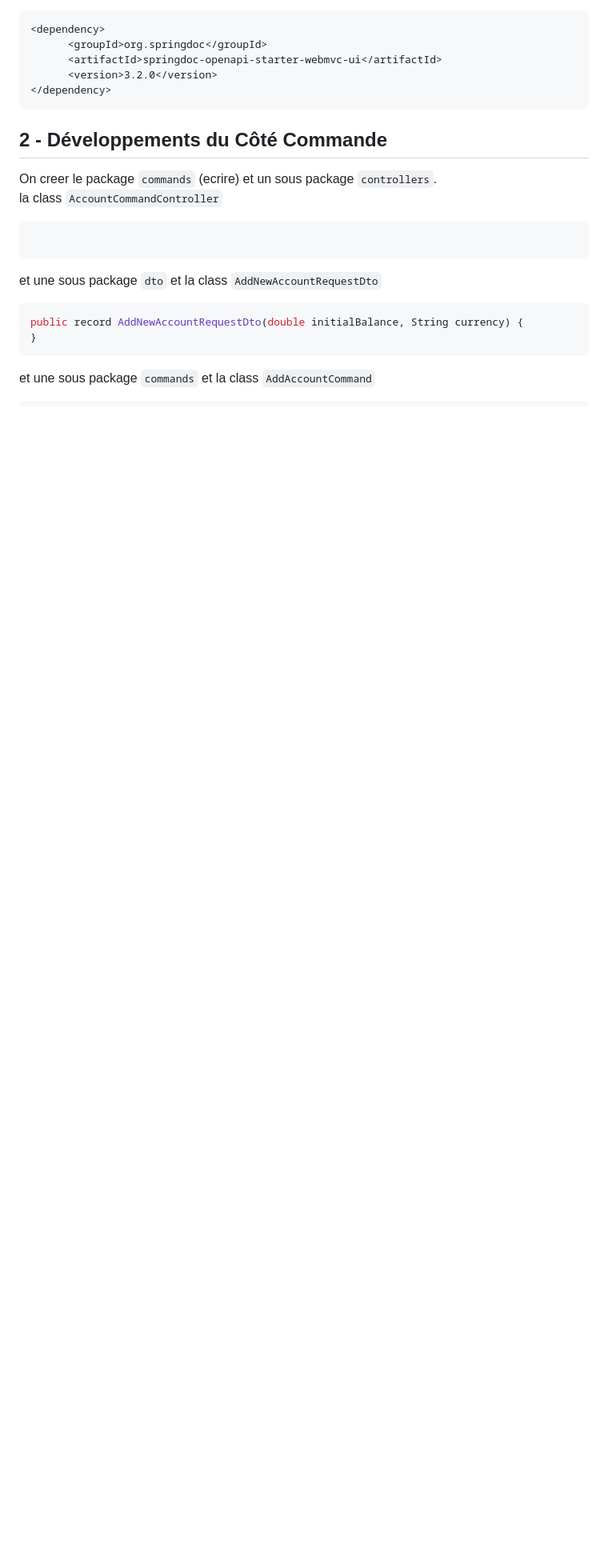
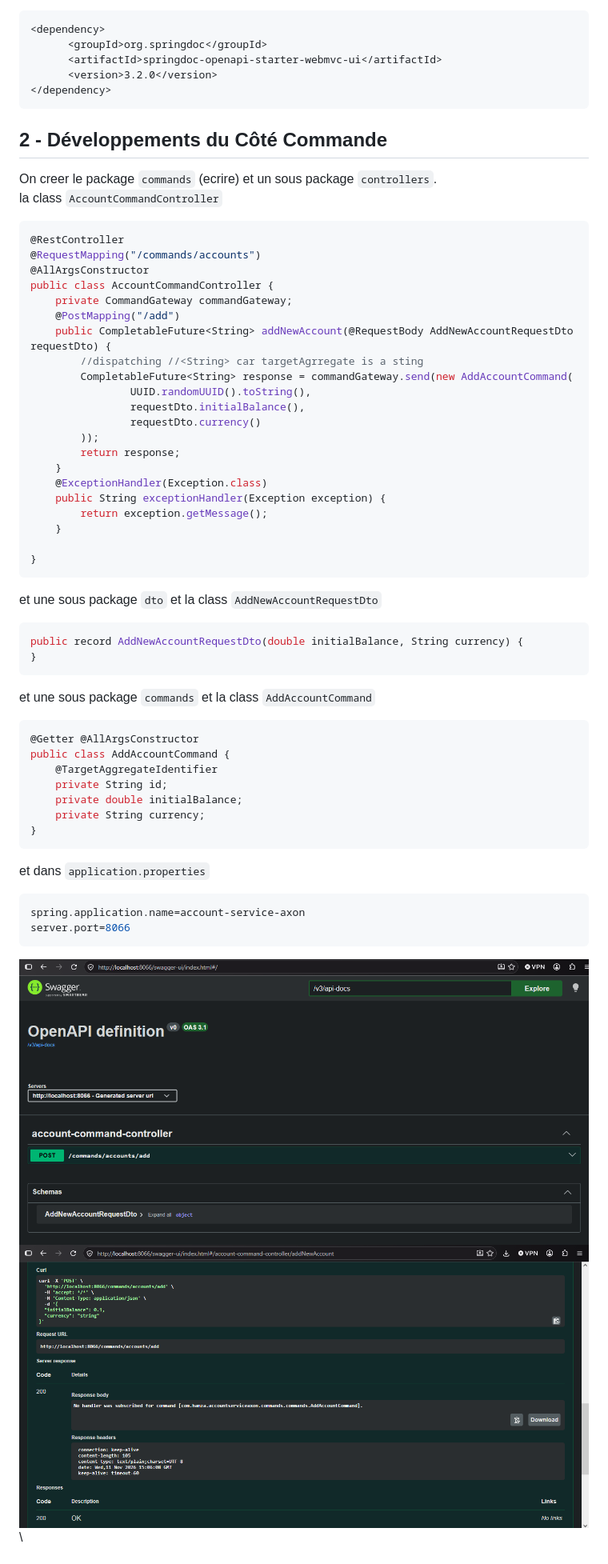
Before and after one commit to Elcadi-Hamza/Activite-Pratique-SDD, a Markdown page: A4/README.md, the part around one of its changes. Shown at 80% size. Rendered like a GitHub page; pictures changed too: A4/screenShots/1.png (added), A4/screenShots/2.png (added); blank space fills up the shorter version.

````diff
--- a/A4/README.md
+++ b/A4/README.md
@@ -60,7 +60,27 @@ On ajoutons la dependance de documentation
 On creer le package `commands` (ecrire) et un sous package `controllers`. \
 la class `AccountCommandController`
 ```java
+@RestController
+@RequestMapping("/commands/accounts")
+@AllArgsConstructor
+public class AccountCommandController {
+    private CommandGateway commandGateway;
+    @PostMapping("/add")
+    public CompletableFuture<String> addNewAccount(@RequestBody AddNewAccountRequestDto requestDto) {
+        //dispatching //<String> car targetAgrregate is a sting
+        CompletableFuture<String> response = commandGateway.send(new AddAccountCommand(
+                UUID.randomUUID().toString(),
+                requestDto.initialBalance(),
+                requestDto.currency()
+        ));
+        return response;
+    }
+    @ExceptionHandler(Exception.class)
+    public String exceptionHandler(Exception exception) {
+        return exception.getMessage();
+    }
 
+}
 ```
 et une sous package `dto` et la class `AddNewAccountRequestDto`
 ```java
@@ -69,4 +89,19 @@ public record AddNewAccountRequestDto(double initialBalance, String currency) {
 ```
 et une sous package `commands` et la class `AddAccountCommand`
 ```java
+@Getter @AllArgsConstructor
+public class AddAccountCommand {
+    @TargetAggregateIdentifier
+    private String id;
+    private double initialBalance;
+    private String currency;
+}
+```
+et dans `application.properties`
+```properties
+spring.application.name=account-service-axon
+server.port=8066
+```
+![documentation swager](screenShots/1.png) \
+![l'error de No handler was subscribed for command commands.commands.AddAccountCommand.](screenShots/2.png) \
 
````
Also changed, not shown: other parts of A4/README.md (+63 -1 lines), A4/screenShots/3.png (added), A4/screenShots/4.png (added), 7 other files.
